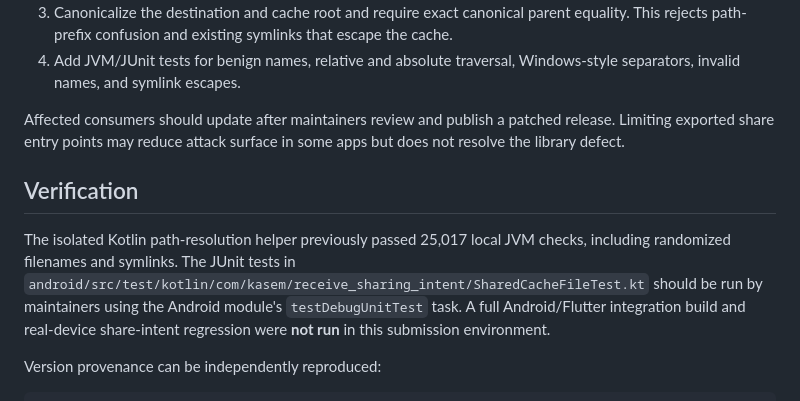
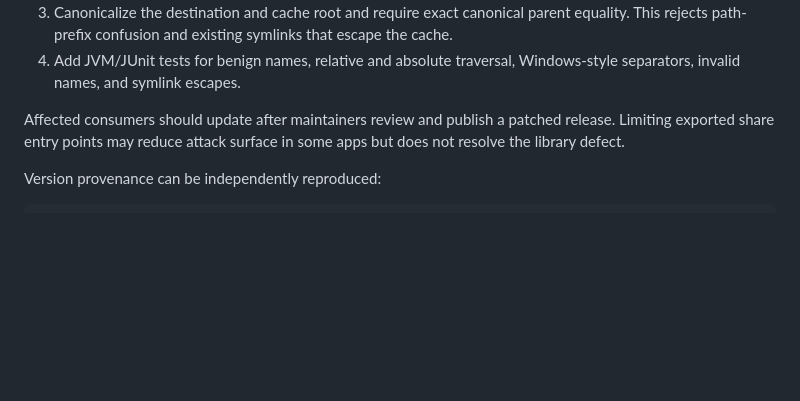
Before and after one commit to KasemJaffer/receive_sharing_intent, a Markdown page: docs/security/CWE-22-display-name-path-traversal.md, the part around the change. Rendered like a GitHub page; blank space fills up the shorter version.

Commit message:
Remove verification section from CWE-22 document
Removed verification section and related details from CWE-22 document.

```diff
--- a/docs/security/CWE-22-display-name-path-traversal.md
+++ b/docs/security/CWE-22-display-name-path-traversal.md
@@ -45,11 +45,6 @@ Potential downstream effects include tampering with trusted SQLite databases, sh
 
 Affected consumers should update after maintainers review and publish a patched release. Limiting exported share entry points may reduce attack surface in some apps but does not resolve the library defect.
 
-## Verification
-
-The isolated Kotlin path-resolution helper previously passed 25,017 local JVM checks, including randomized filenames and symlinks. The JUnit tests in `android/src/test/kotlin/com/kasem/receive_sharing_intent/SharedCacheFileTest.kt` should be run by maintainers using the Android module's `testDebugUnitTest` task. A full Android/Flutter integration build and real-device share-intent regression were **not run** in this submission environment.
-
-
 
 Version provenance can be independently reproduced:
 
```
